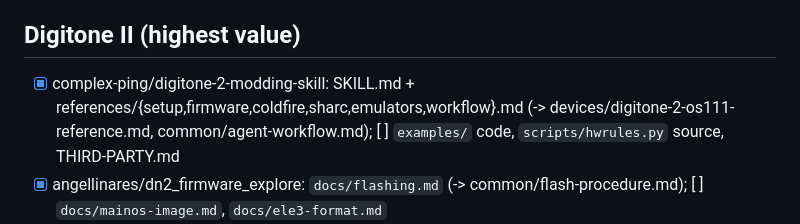
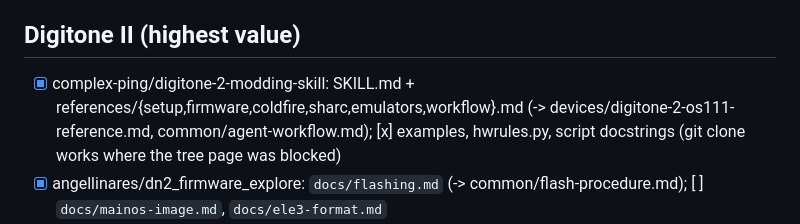
Before and after one commit to 70b185/Aggregat, a Markdown page: hardware/MINING.md, the part around the change. Rendered like a GitHub page.

```diff
--- a/hardware/MINING.md
+++ b/hardware/MINING.md
@@ -3,7 +3,7 @@
 Ordered by expected value for an agent that builds mods. Tick off and fold the result into the matching device file.
 
 ## Digitone II (highest value)
-- [x] complex-ping/digitone-2-modding-skill: SKILL.md + references/{setup,firmware,coldfire,sharc,emulators,workflow}.md (-> devices/digitone-2-os111-reference.md, common/agent-workflow.md); [ ] `examples/` code, `scripts/hwrules.py` source, THIRD-PARTY.md
+- [x] complex-ping/digitone-2-modding-skill: SKILL.md + references/{setup,firmware,coldfire,sharc,emulators,workflow}.md (-> devices/digitone-2-os111-reference.md, common/agent-workflow.md); [x] examples, hwrules.py, script docstrings (git clone works where the tree page was blocked)
 - [x] angellinares/dn2_firmware_explore: `docs/flashing.md` (-> common/flash-procedure.md); [ ] `docs/mainos-image.md`, `docs/ele3-format.md`
 - [x] naturarum/dn2-cfw: `docs/parameter-table-growth.md` (-> devices/digitone-2.md); [ ] T1.4/T1.5 notes (flash-write audit, STARTUP independence), `tools/brickcheck` (the 12 checks)
 - [x] De-Pattern/dn2mk2-firmware: `docs/SAFETY.md` (-> common/flash-procedure.md); [ ] `docs/emulator.md`, `docs/user-reports.md`, FIRMWARE.md v0.20 and older
```
Also changed, not shown: hardware/AGENT-RULES.md (+2 -0 lines), hardware/READING-LEDGER.md (+1 -0 lines).
